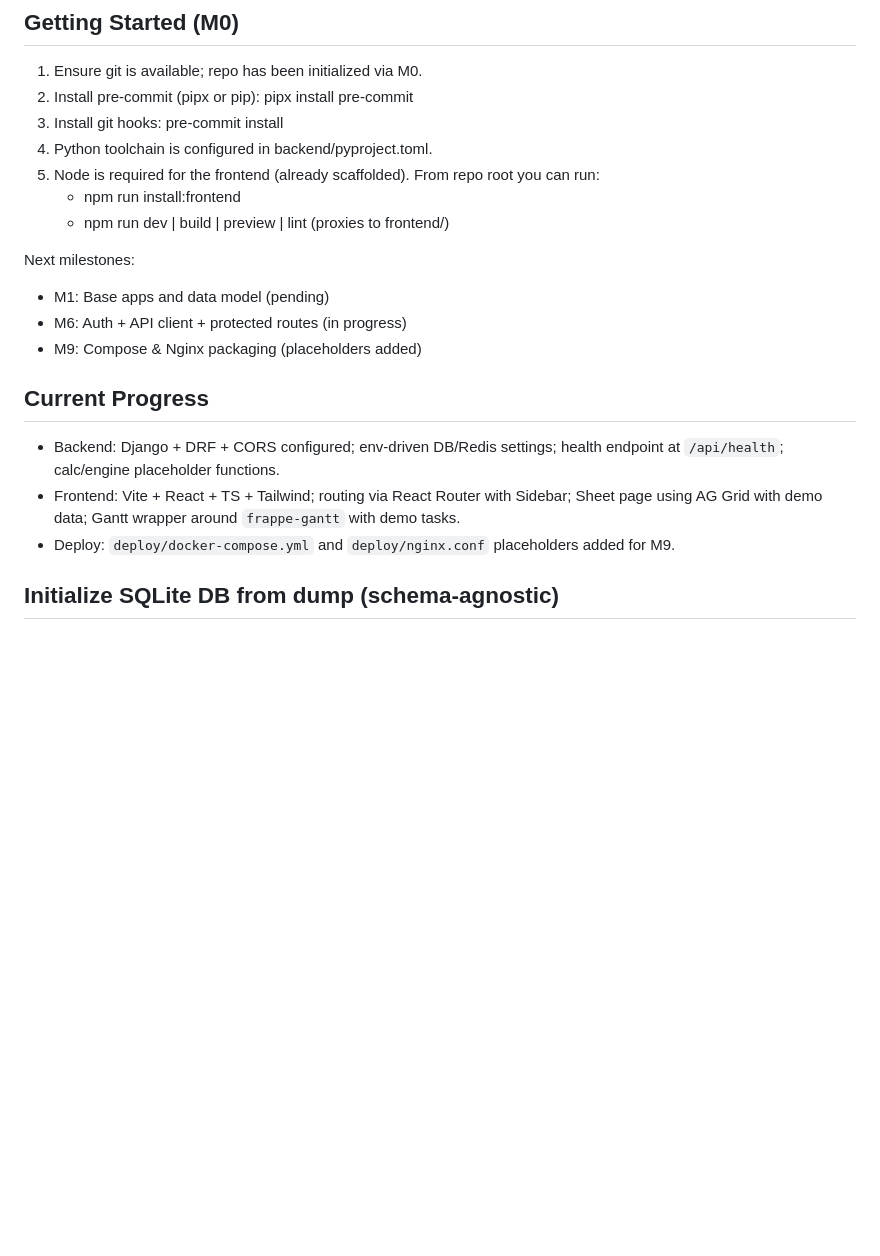
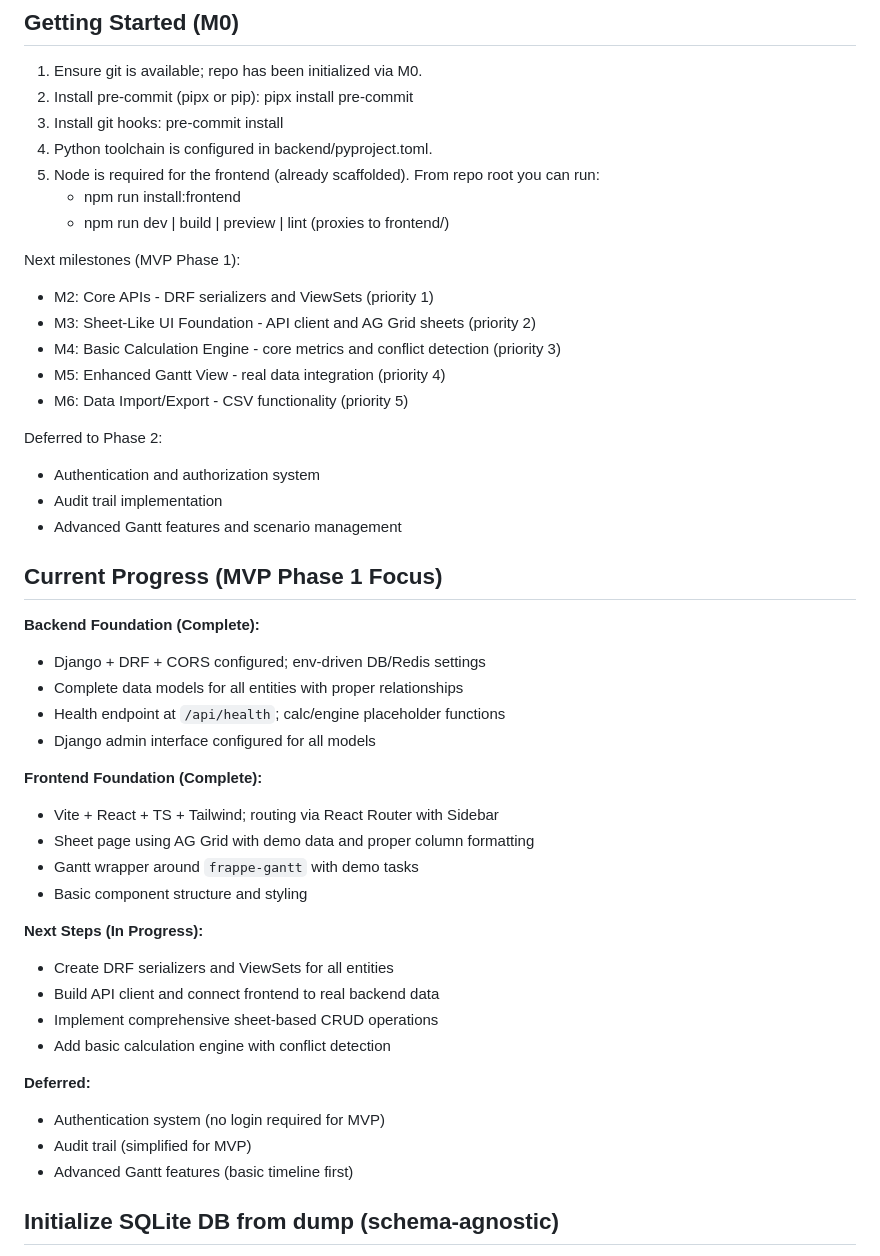
Before and after one commit to dtrhieu/ddash, a Markdown page: README.md, the part around the change. Rendered like a GitHub page; blank space fills up the shorter version.

Commit message:
feat: revise MVP scope and milestones for enhanced clarity and prioritization

```diff
--- a/README.md
+++ b/README.md
@@ -41,15 +41,42 @@ Spec: docs/SPEC-002-Drilling Campaign Tracker.md
    - npm run install:frontend
    - npm run dev | build | preview | lint (proxies to frontend/)
 
-Next milestones:
-- M1: Base apps and data model (pending)
-- M6: Auth + API client + protected routes (in progress)
-- M9: Compose & Nginx packaging (placeholders added)
+Next milestones (MVP Phase 1):
+- M2: Core APIs - DRF serializers and ViewSets (priority 1)
+- M3: Sheet-Like UI Foundation - API client and AG Grid sheets (priority 2)
+- M4: Basic Calculation Engine - core metrics and conflict detection (priority 3)
+- M5: Enhanced Gantt View - real data integration (priority 4)
+- M6: Data Import/Export - CSV functionality (priority 5)
 
-## Current Progress
-- Backend: Django + DRF + CORS configured; env-driven DB/Redis settings; health endpoint at `/api/health`; calc/engine placeholder functions.
-- Frontend: Vite + React + TS + Tailwind; routing via React Router with Sidebar; Sheet page using AG Grid with demo data; Gantt wrapper around `frappe-gantt` with demo tasks.
-- Deploy: `deploy/docker-compose.yml` and `deploy/nginx.conf` placeholders added for M9.
+Deferred to Phase 2:
+- Authentication and authorization system
+- Audit trail implementation
+- Advanced Gantt features and scenario management
+
+## Current Progress (MVP Phase 1 Focus)
+
+**Backend Foundation (Complete):**
+- Django + DRF + CORS configured; env-driven DB/Redis settings
+- Complete data models for all entities with proper relationships
+- Health endpoint at `/api/health`; calc/engine placeholder functions
+- Django admin interface configured for all models
+
+**Frontend Foundation (Complete):**
+- Vite + React + TS + Tailwind; routing via React Router with Sidebar
+- Sheet page using AG Grid with demo data and proper column formatting
+- Gantt wrapper around `frappe-gantt` with demo tasks
+- Basic component structure and styling
+
+**Next Steps (In Progress):**
+- Create DRF serializers and ViewSets for all entities
+- Build API client and connect frontend to real backend data
+- Implement comprehensive sheet-based CRUD operations
+- Add basic calculation engine with conflict detection
+
+**Deferred:**
+- Authentication system (no login required for MVP)
+- Audit trail (simplified for MVP)
+- Advanced Gantt features (basic timeline first)
 
 ## Initialize SQLite DB from dump (schema-agnostic)
 To create a throwaway SQLite database populated with the CSV dataset in `scripts/dump_data/drilling_campaign_2025` for ad‑hoc exploration:
```
Also changed, not shown: TODO.md (+148 -143 lines).
